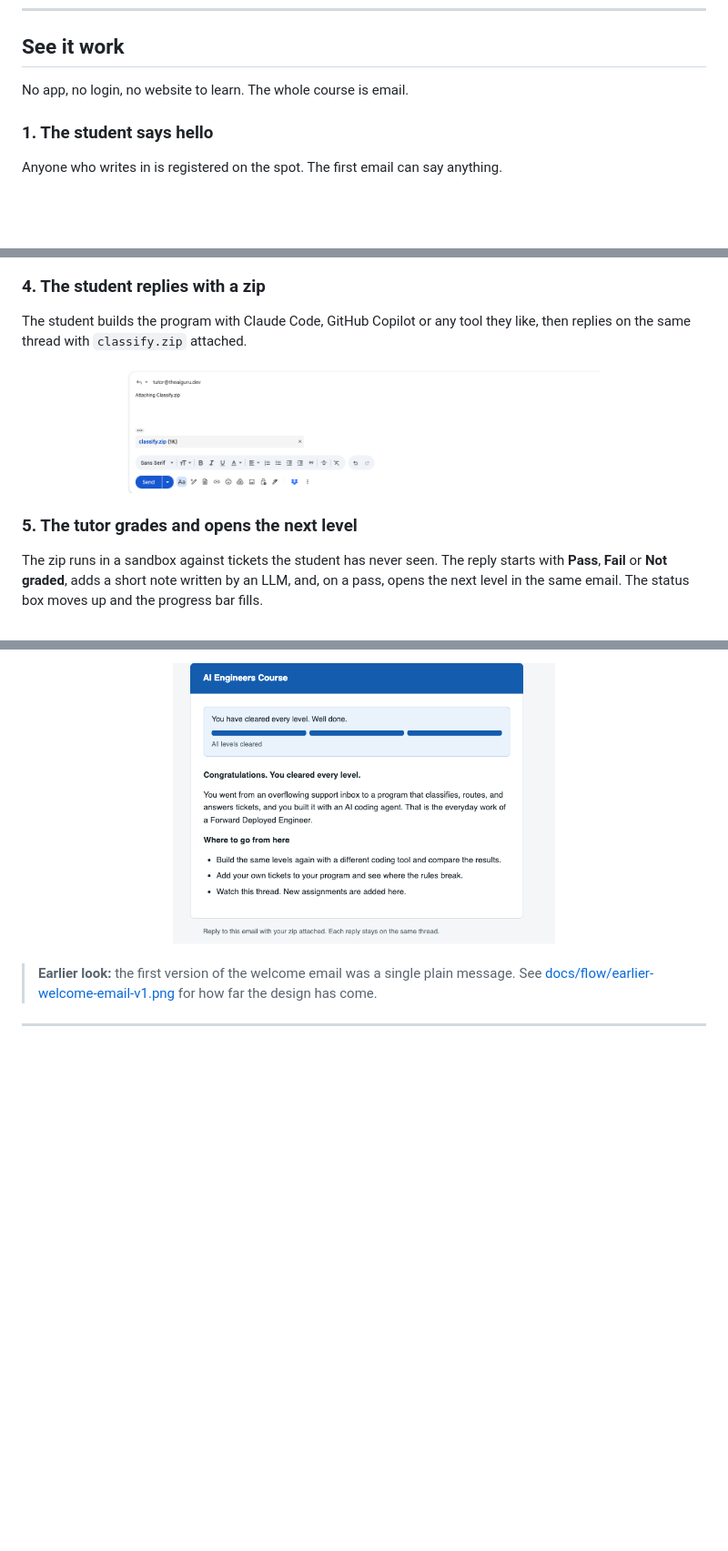
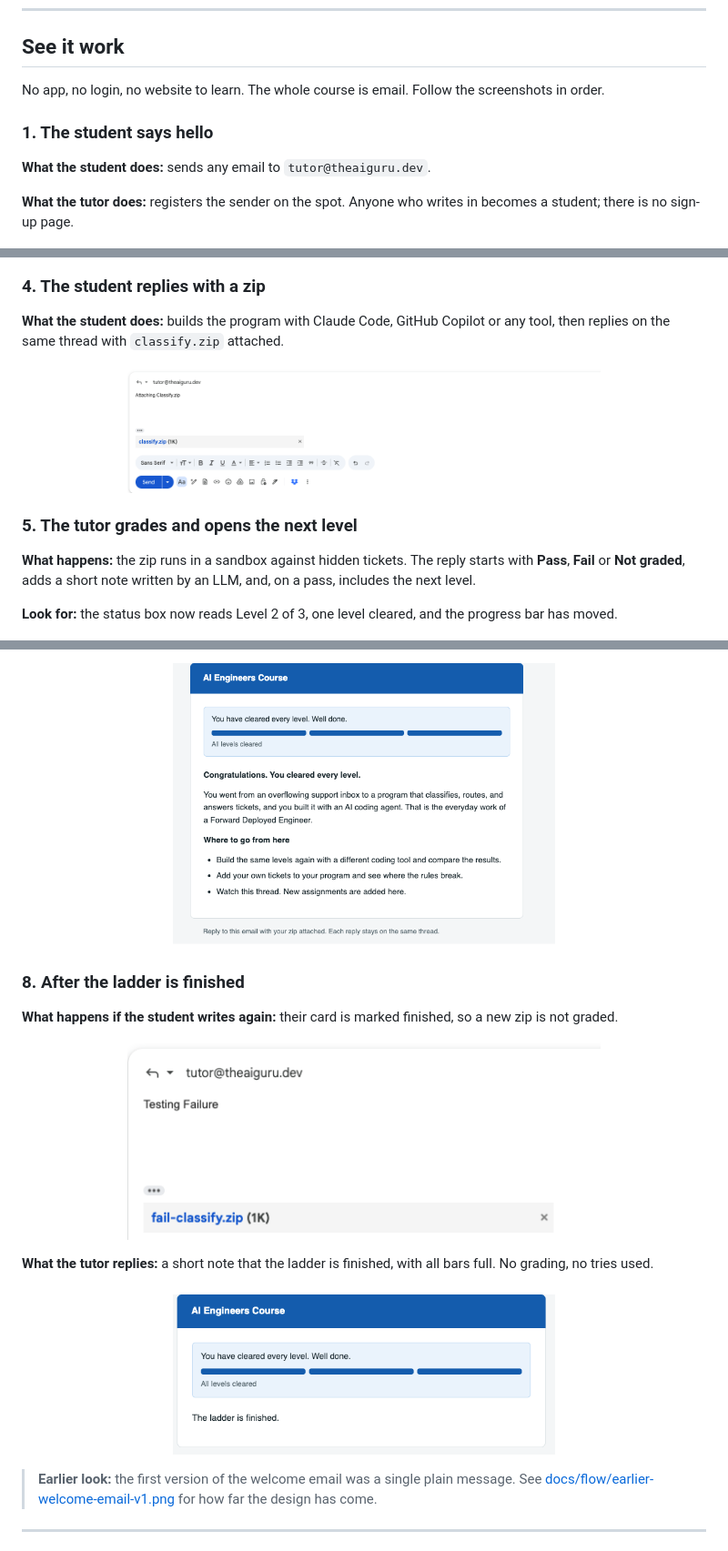
Before and after one commit to venkrishy/ai_engineer_tutor, a Markdown page: README.md, 3 parts joined by grey strips. Shown at 91% size. GitHub-like rendering; pictures changed too: docs/flow/13-student-sends-zip-after-finishing.png (added), docs/flow/14-ladder-is-finished.png (added); blank space fills up the shorter version.

Commit message:
docs(readme): caption every screenshot, add finished state
Co-Authored-By: Claude Sonnet 5.5 <noreply@anthropic.com>
Claude-Session: https://claude.ai/code/session_01QVaVYqX7HTsa5DRGZLnsPs

```diff
--- a/README.md
+++ b/README.md
@@ -19,11 +19,13 @@ A student emails `tutor@theaiguru.dev`, gets an assignment, builds it with an AI
 
 ## See it work
 
-No app, no login, no website to learn. The whole course is email.
+No app, no login, no website to learn. The whole course is email. Follow the screenshots in order.
 
 ### 1. The student says hello
 
-Anyone who writes in is registered on the spot. The first email can say anything.
+**What the student does:** sends any email to `tutor@theaiguru.dev`.
+
+**What the tutor does:** registers the sender on the spot. Anyone who writes in becomes a student; there is no sign-up page.
 
 <p align="center"><img src="docs/flow/01-student-registers.png" alt="A student emails the tutor to register" width="520"></p>
 
@@ -41,13 +47,15 @@ A second email holds the assignment: a story, the goal for Level 1, links to the
 
 ### 4. The student replies with a zip
 
-The student builds the program with Claude Code, GitHub Copilot or any tool they like, then replies on the same thread with `classify.zip` attached.
+**What the student does:** builds the program with Claude Code, GitHub Copilot or any tool, then replies on the same thread with `classify.zip` attached.
 
 <p align="center"><img src="docs/flow/04-student-submits-zip.png" alt="The student replies with classify.zip attached" width="520"></p>
 
 ### 5. The tutor grades and opens the next level
 
-The zip runs in a sandbox against tickets the student has never seen. The reply starts with **Pass**, **Fail** or **Not graded**, adds a short note written by an LLM, and, on a pass, opens the next level in the same email. The status box moves up and the progress bar fills.
+**What happens:** the zip runs in a sandbox against hidden tickets. The reply starts with **Pass**, **Fail** or **Not graded**, adds a short note written by an LLM, and, on a pass, includes the next level.
+
+**Look for:** the status box now reads Level 2 of 3, one level cleared, and the progress bar has moved.
 
 <p align="center"><img src="docs/flow/05-pass-level-1-next-level.png" alt="Pass on Level 1, with the Level 2 assignment" width="420"></p>
 
@@ -75,5 +83,15 @@ Then a separate celebration email arrives, with ideas for what to do next.
 
 <p align="center"><img src="docs/flow/10-all-levels-cleared.png" alt="The celebration email: you have cleared every level" width="420"></p>
+
+### 8. After the ladder is finished
+
+**What happens if the student writes again:** their card is marked finished, so a new zip is not graded.
+
+<p align="center"><img src="docs/flow/13-student-sends-zip-after-finishing.png" alt="A finished student sends another zip" width="520"></p>
+
+**What the tutor replies:** a short note that the ladder is finished, with all bars full. No grading, no tries used.
+
+<p align="center"><img src="docs/flow/14-ladder-is-finished.png" alt="The reply to a finished student" width="420"></p>
 
 > **Earlier look:** the first version of the welcome email was a single plain message. See [docs/flow/earlier-welcome-email-v1.png](docs/flow/earlier-welcome-email-v1.png) for how far the design has come.
 
```
Also changed, not shown: other parts of README.md (+11 -7 lines).
